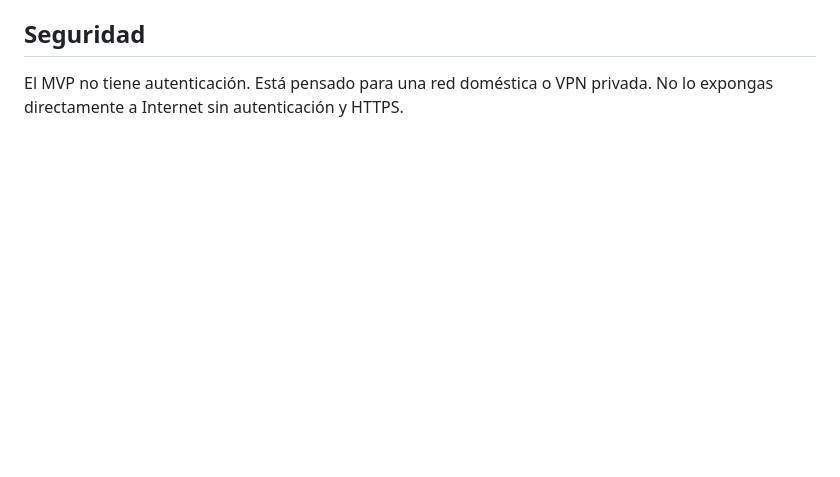
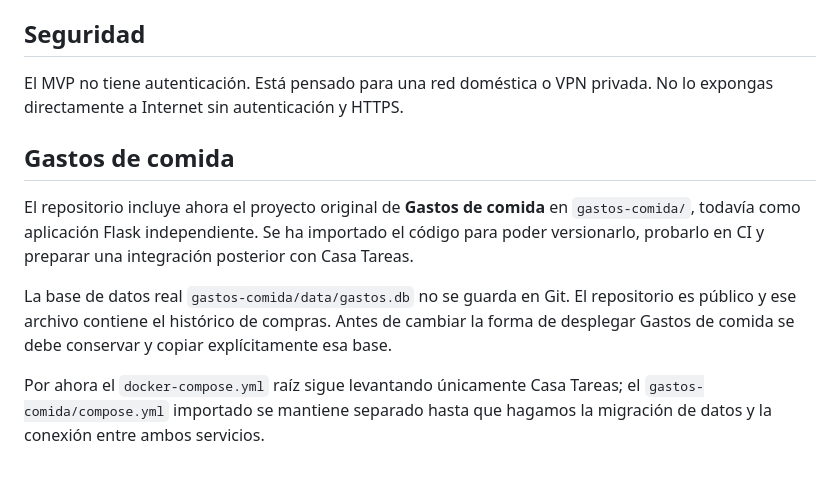
Before and after one commit to txemisys/casa-tareas, a Markdown page: README.md, the part around the change. Drawn GitHub-style; blank space fills up the shorter version.

Commit message:
Document gastos-comida import

```diff
--- a/README.md
+++ b/README.md
@@ -400,3 +400,11 @@ Abre `http://localhost:8000`.
 ## Seguridad
 
 El MVP no tiene autenticación. Está pensado para una red doméstica o VPN privada. No lo expongas directamente a Internet sin autenticación y HTTPS.
+
+## Gastos de comida
+
+El repositorio incluye ahora el proyecto original de **Gastos de comida** en `gastos-comida/`, todavía como aplicación Flask independiente. Se ha importado el código para poder versionarlo, probarlo en CI y preparar una integración posterior con Casa Tareas.
+
+La base de datos real `gastos-comida/data/gastos.db` no se guarda en Git. El repositorio es público y ese archivo contiene el histórico de compras. Antes de cambiar la forma de desplegar Gastos de comida se debe conservar y copiar explícitamente esa base.
+
+Por ahora el `docker-compose.yml` raíz sigue levantando únicamente Casa Tareas; el `gastos-comida/compose.yml` importado se mantiene separado hasta que hagamos la migración de datos y la conexión entre ambos servicios.
```
